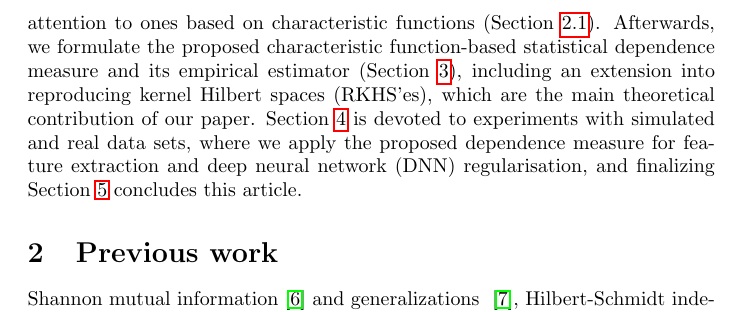
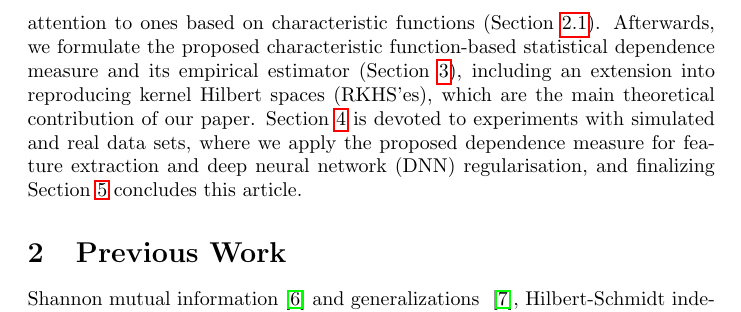
Before and after one commit to povidanius/kac_independence_measure, a LaTeX paper (art/main.tex): part of page 2 of 8, cut so that both start at the same text. Compiled offline with pdfLaTeX.

Commit message:
typo fixed in paragraph name

```diff
--- a/art/main.tex
+++ b/art/main.tex
@@ -39,7 +39,7 @@ Statistical dependence measures plays important role in various statistical and
 
 In this article we focus on quantitative estimation of statistical independence, using characteristic functions. We begin with the short review of some important previous dependence estimation approaches (Section~\ref{section:previous_work}), devoting special attention to ones based on characteristic functions (Section~\ref{section:previous_work_cf}). Afterwards, we formulate the proposed characteristic function-based statistical dependence measure and its empirical estimator (Section~\ref{section:proposed_method}), including an extension into reproducing kernel Hilbert spaces (RKHS'es), which are the main theoretical contribution of our paper. Section~\ref{section:experiments} is devoted to experiments with simulated and real data sets, where we apply the proposed dependence measure for feature extraction and deep neural network (DNN) regularisation,  and finalizing Section~\ref{section:discussion} concludes this article.
 
-\section{Previous work}
+\section{Previous Work}
 \label{section:previous_work}
 Shannon mutual information~\cite{Cover2006} and generalizations ~\cite{e20110813},  Hilbert-Schmidt independence criterion \cite{Gretton2005MeasuringSD} and generalizatios~\cite{?}, \cite{Pczos2012CopulabasedKD} copula-based kernel dependence measures.
 
```
